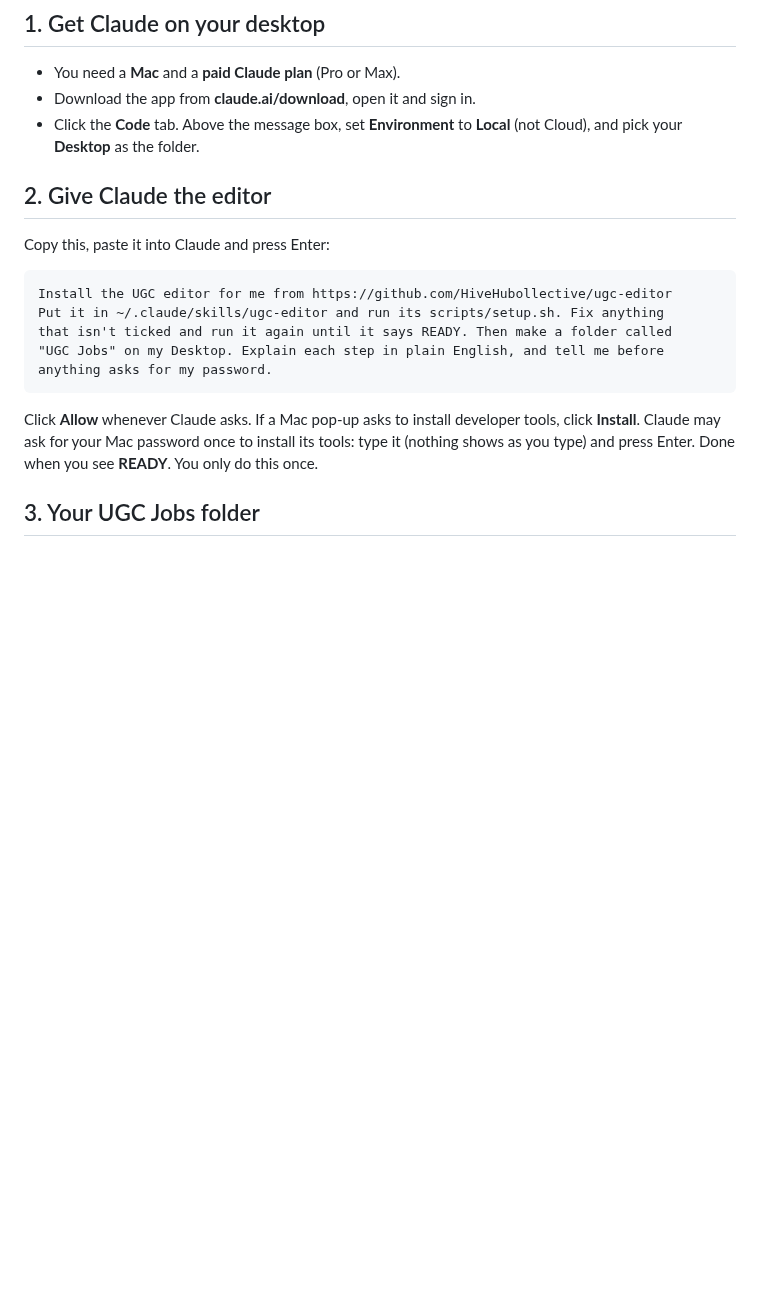
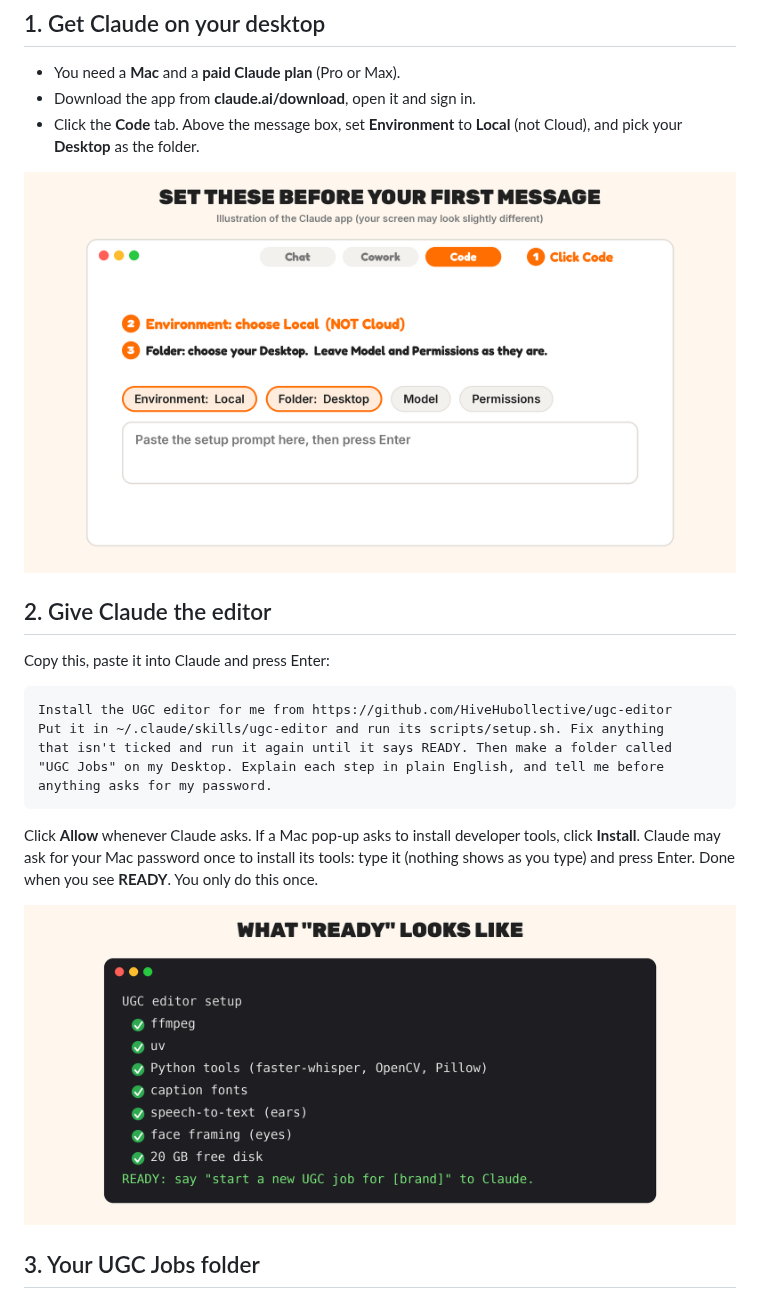
Before and after one commit to HiveHubollective/ugc-editor, a Markdown page: GUIDE.md, the part around the change. GitHub-like rendering; pictures changed too: docs/images/code-tab.png (added), docs/images/ready.png (added); blank space fills up the shorter version.

Commit message:
Guide visuals: Code tab settings, READY
Co-Authored-By: Claude Opus 5.5 <noreply@anthropic.com>
Claude-Session: https://claude.ai/code/session_017CDVu1P9MoFw4jE5HpfQW3

```diff
--- a/GUIDE.md
+++ b/GUIDE.md
@@ -10,6 +10,8 @@ finished, captioned ad plus 3-5 hook variations.
 - Download the app from **claude.ai/download**, open it and sign in.
 - Click the **Code** tab. Above the message box, set **Environment** to **Local**
   (not Cloud), and pick your **Desktop** as the folder.
+
+![Set these before your first message](docs/images/code-tab.png)
 
 ## 2. Give Claude the editor
 Copy this, paste it into Claude and press Enter:
@@ -26,6 +28,8 @@ Click **Allow** whenever Claude asks. If a Mac pop-up asks to install developer
 tools, click **Install**. Claude may ask for your Mac password once to install its
 tools: type it (nothing shows as you type) and press Enter. Done when you see
 **READY**. You only do this once.
+
+![What READY looks like](docs/images/ready.png)
 
 ## 3. Your UGC Jobs folder
 
```
